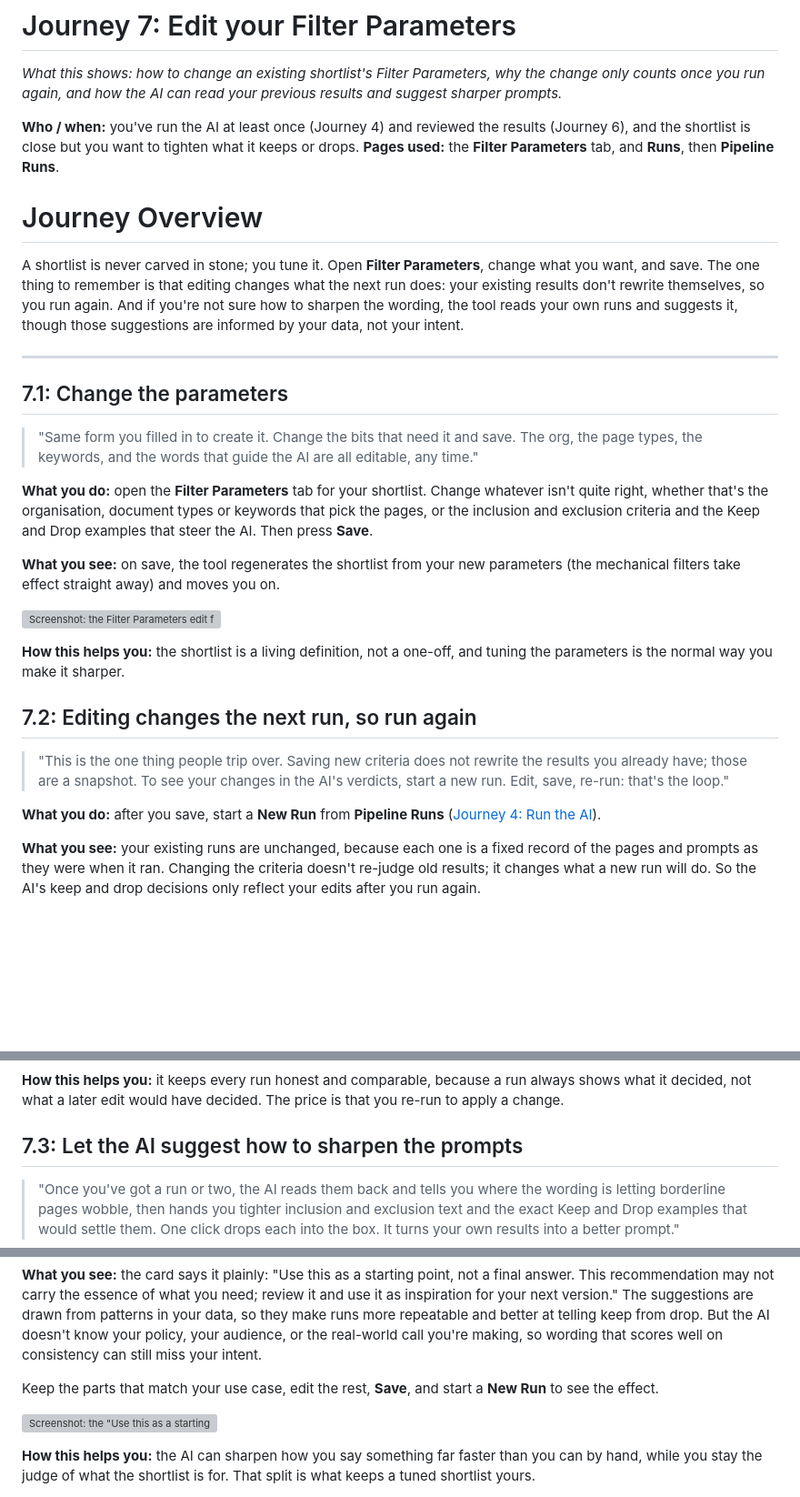
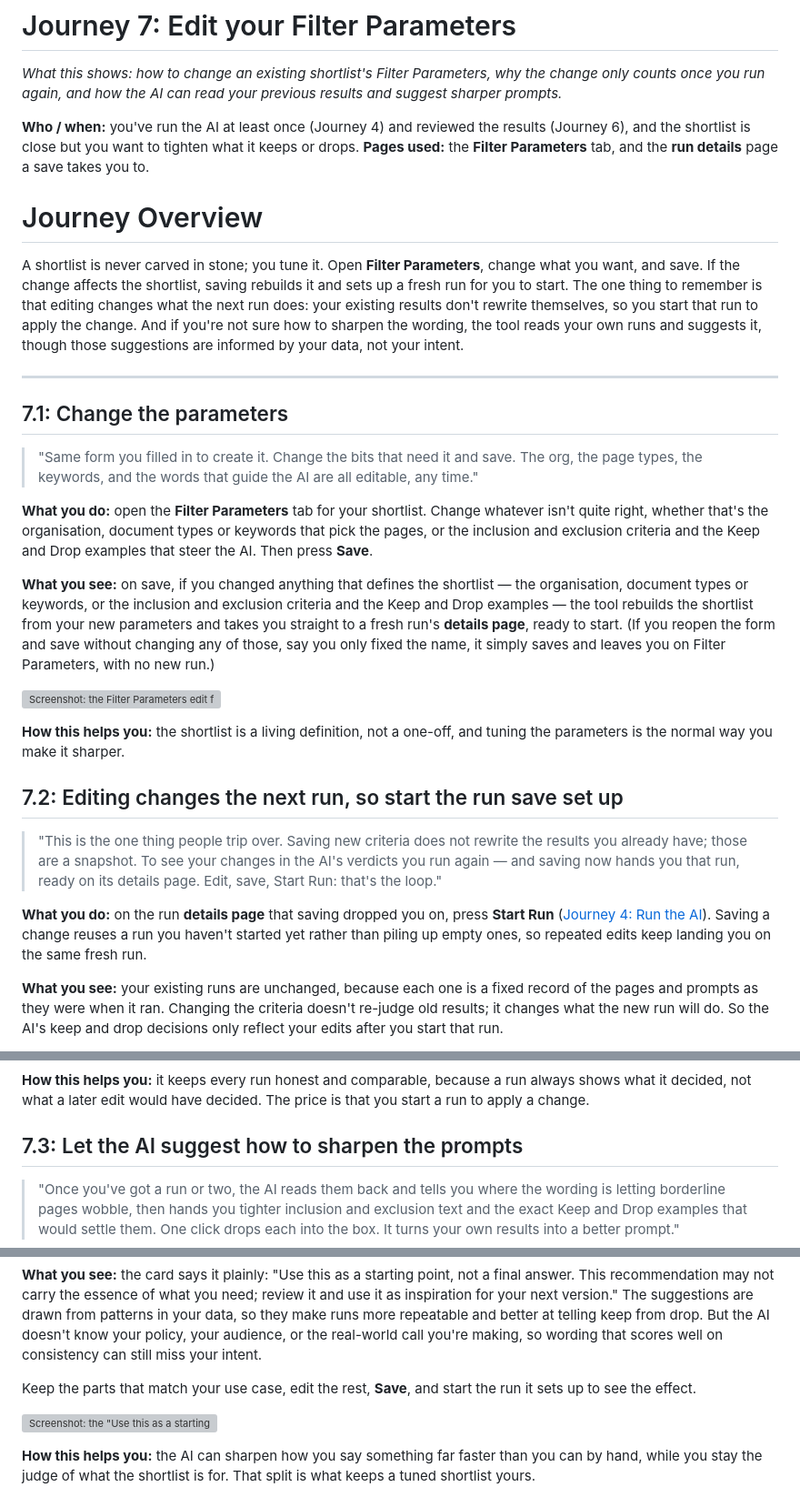
Before and after one commit to Underwoodt/gov-uk-corpus, a Markdown page: docs/journeys/7-edit-filter-parameters.md, 3 parts joined by grey strips. Shown at 91% size. Rendered like a GitHub page; blank space fills up the shorter version; grey boxes are pictures that could not be loaded.

Commit message:
Journeys: describe the new save flow (save sets up a run to start)
Saving Filter Parameters now, when a shortlist-defining field changed, rebuilds
the shortlist and drops you on a fresh run's details page ready to Start Run
(reusing an unstarted run rather than stacking empties); a no-op save returns to
Filter Parameters with no run.

- Journey 3 (Save section + form-layout note): save creates a run and lands on
  its details page.
- Journey 7 (overview, 7.1, 7.2, 7.4): edit → save now hands you the run to
  start on its details page, instead of "go to Pipeline Runs and click New Run";
  notes the no-change case and the unstarted-run reuse.
- Journey 4.1: note that saving also brings you to the run page ready to start.

Screenshots 3-5-save-generated.png and 7-2-new-run-required.png still show the
old landing (Results tab / Pipeline Runs) and should be recaptured.

Co-Authored-By: Claude Opus 4.8 <noreply@anthropic.com>

```diff
--- a/docs/journeys/7-edit-filter-parameters.md
+++ b/docs/journeys/7-edit-filter-parameters.md
@@ -5,15 +5,16 @@ once you run again, and how the AI can read your previous results and suggest sh
 
 **Who / when:** you've run the AI at least once (Journey 4) and reviewed the results (Journey 6), and
 the shortlist is close but you want to tighten what it keeps or drops.
-**Pages used:** the **Filter Parameters** tab, and **Runs**, then **Pipeline Runs**.
+**Pages used:** the **Filter Parameters** tab, and the **run details** page a save takes you to.
 
 # Journey Overview
 
 A shortlist is never carved in stone; you tune it. Open **Filter Parameters**, change what you want,
-and save. The one thing to remember is that editing changes what the next run does: your existing
-results don't rewrite themselves, so you run again. And if you're not sure how to sharpen the
-wording, the tool reads your own runs and suggests it, though those suggestions are informed by your
-data, not your intent.
+and save. If the change affects the shortlist, saving rebuilds it and sets up a fresh run for you to
+start. The one thing to remember is that editing changes what the next run does: your existing
+results don't rewrite themselves, so you start that run to apply the change. And if you're not sure
+how to sharpen the wording, the tool reads your own runs and suggests it, though those suggestions are
+informed by your data, not your intent.
 
 ---
 
@@ -27,25 +28,29 @@ right, whether that's the organisation, document types or keywords that pick the
 inclusion and exclusion criteria and the Keep and Drop examples that steer the AI. Then press
 **Save**.
 
-**What you see:** on save, the tool regenerates the shortlist from your new parameters (the
-mechanical filters take effect straight away) and moves you on.
+**What you see:** on save, if you changed anything that defines the shortlist — the organisation,
+document types or keywords, or the inclusion and exclusion criteria and the Keep and Drop examples —
+the tool rebuilds the shortlist from your new parameters and takes you straight to a fresh run's
+**details page**, ready to start. (If you reopen the form and save without changing any of those, say
+you only fixed the name, it simply saves and leaves you on Filter Parameters, with no new run.)
 
 ![Screenshot: the Filter Parameters edit form, with the inclusion and exclusion criteria boxes, the Keep and Drop examples, and the Save button](screenshots/7-1-edit.png)
 
 **How this helps you:** the shortlist is a living definition, not a one-off, and tuning the parameters
 is the normal way you make it sharper.
 
-## 7.2: Editing changes the next run, so run again
+## 7.2: Editing changes the next run, so start the run save set up
 
 > "This is the one thing people trip over. Saving new criteria does not rewrite the results you
-> already have; those are a snapshot. To see your changes in the AI's verdicts, start a new run. Edit,
-> save, re-run: that's the loop."
+> already have; those are a snapshot. To see your changes in the AI's verdicts you run again — and
+> saving now hands you that run, ready on its details page. Edit, save, Start Run: that's the loop."
 
-**What you do:** after you save, start a **New Run** from **Pipeline Runs** ([Journey 4: Run the
-AI](4-run-the-ai.md)).
+**What you do:** on the run **details page** that saving dropped you on, press **Start Run** ([Journey
+4: Run the AI](4-run-the-ai.md)). Saving a change reuses a run you haven't started yet rather than
+piling up empty ones, so repeated edits keep landing you on the same fresh run.
 
 **What you see:** your existing runs are unchanged, because each one is a fixed record of the pages
 and prompts as they were when it ran. Changing the criteria doesn't re-judge old results; it changes
-what a new run will do. So the AI's keep and drop decisions only reflect your edits after you run
-again.
+what the new run will do. So the AI's keep and drop decisions only reflect your edits after you start
+that run.
 
@@ -53,6 +58,6 @@ again.
 
 **How this helps you:** it keeps every run honest and comparable, because a run always shows what it
-decided, not what a later edit would have decided. The price is that you re-run to apply a change.
+decided, not what a later edit would have decided. The price is that you start a run to apply a change.
 
 ## 7.3: Let the AI suggest how to sharpen the prompts
 
@@ -93,8 +98,8 @@ repeatable and better at telling keep from drop. But the AI doesn't know your po
 or the real-world call you're making, so wording that scores well on consistency can still miss your
 intent.
 
-Keep the parts that match your use case, edit the rest, **Save**, and start a **New Run** to see the
-effect.
+Keep the parts that match your use case, edit the rest, **Save**, and start the run it sets up to see
+the effect.
 
 ![Screenshot: the "Use this as a starting point, not a final answer" note on the AI review card](screenshots/7-4-inspiration-caveat.png)
 
```
Also changed, not shown: other parts of docs/journeys/7-edit-filter-parameters.md (+1 -1 lines), docs/journeys/3-create-a-shortlist.md (+7 -6 lines), docs/journeys/4-run-the-ai.md (+3 -0 lines).
